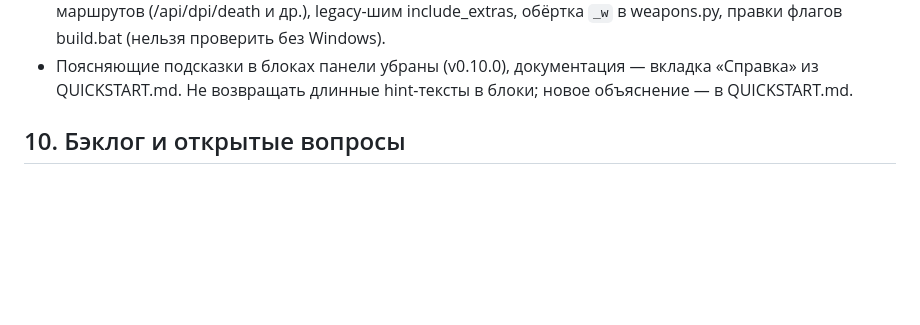
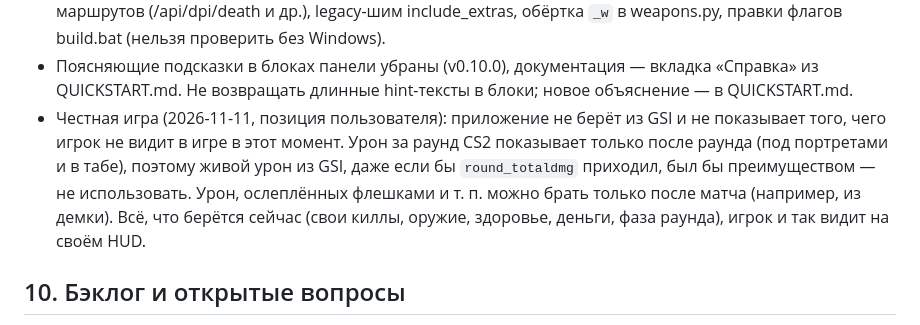
Before and after one commit to okiro-o/hardmode, a Markdown page: docs/SPEC.md, the part around the change. Drawn GitHub-style; blank space fills up the shorter version.

Commit message:
SPEC: живой урон из GSI не использовать (честная игра)
Co-Authored-By: Claude Opus 5.5 <noreply@anthropic.com>

```diff
--- a/docs/SPEC.md
+++ b/docs/SPEC.md
@@ -647,6 +647,11 @@ CS2 (GSI)» (`cfg_state == ok`, короткий чип «подключено»
   legacy-шим include_extras, обёртка `_w` в weapons.py, правки флагов build.bat (нельзя проверить без Windows).
 - Поясняющие подсказки в блоках панели убраны (v0.10.0), документация — вкладка «Справка» из
   QUICKSTART.md. Не возвращать длинные hint-тексты в блоки; новое объяснение — в QUICKSTART.md.
+- Честная игра (2026-11-11, позиция пользователя): приложение не берёт из GSI и не показывает того, чего
+  игрок не видит в игре в этот момент. Урон за раунд CS2 показывает только после раунда (под портретами и в
+  табе), поэтому живой урон из GSI, даже если бы `round_totaldmg` приходил, был бы преимуществом — не
+  использовать. Урон, ослеплённых флешками и т. п. можно брать только после матча (например, из демки).
+  Всё, что берётся сейчас (свои киллы, оружие, здоровье, деньги, фаза раунда), игрок и так видит на своём HUD.
 
 ## 10. Бэклог и открытые вопросы
 
```
